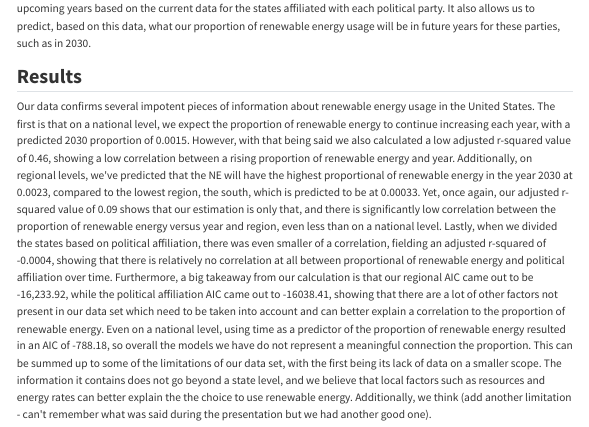
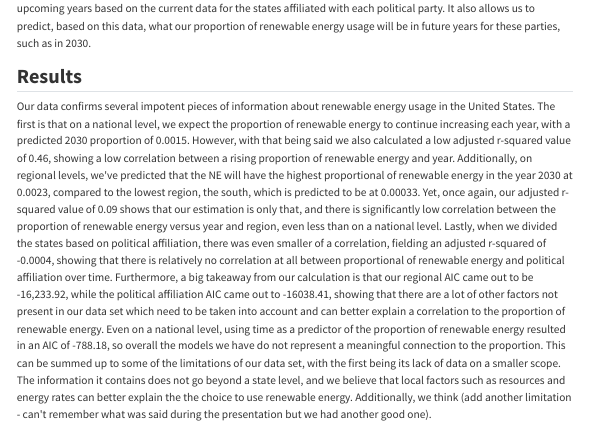
Before and after one commit to sta199-s23-2/project-banana-boat, a Quarto document (report.qmd): the page in a window 1100 px wide, from 8420 px down. Rendered offline with R 4.5, knitr and Pandoc in place of Quarto, with nearby package versions; some code elsewhere in the file could not run offline; menus at the side of the page are left out; common packages that the code uses without loading them are loaded.

Commit message:
small fix

```diff
--- a/report.qmd
+++ b/report.qmd
@@ -548,4 +548,4 @@ Similar to the previous models, this model allows us to predict how the use of r
 
 ## **Results**
 
-Our data confirms several impotent pieces of information about renewable energy usage in the United States. The first is that on a national level, we expect the proportion of renewable energy to continue increasing each year, with a predicted 2030 proportion of 0.0015. However, with that being said we also calculated a low adjusted r-squared value of 0.46, showing a low correlation between a rising proportion of renewable energy and year. Additionally, on regional levels, we\'ve predicted that the NE will have the highest proportional of renewable energy in the year 2030 at 0.0023, compared to the lowest region, the south, which is predicted to be at 0.00033. Yet, once again, our adjusted r-squared value of 0.09 shows that our estimation is only that, and there is significantly low correlation between the proportion of renewable energy versus year and region, even less than on a national level. Lastly, when we divided the states based on political affiliation, there was even smaller of a correlation, fielding an adjusted r-squared of -0.0004, showing that there is relatively no correlation at all between proportional of renewable energy and political affiliation over time. Furthermore, a big takeaway from our calculation is that our regional AIC came out to be -16,233.92, while the political affiliation AIC came out to -16038.41, showing that there are a lot of other factors not present in our data set which need to be taken into account and can better explain a correlation to the proportion of renewable energy. Even on a national level, using time as a predictor of the proportion of renewable energy resulted in an AIC of -788.18, so overall the models we have do not represent a meaningful connection the proportion. This can be summed up to some of the limitations of our data set, with the first being its lack of data on a smaller scope. The information it contains does not go beyond a state level, and we believe that local factors such as resources and energy rates can better explain the the choice to use renewable energy. Additionally, we think (add another limitation - can\'t remember what was said during the presentation but we had another good one).
+Our data confirms several impotent pieces of information about renewable energy usage in the United States. The first is that on a national level, we expect the proportion of renewable energy to continue increasing each year, with a predicted 2030 proportion of 0.0015. However, with that being said we also calculated a low adjusted r-squared value of 0.46, showing a low correlation between a rising proportion of renewable energy and year. Additionally, on regional levels, we\'ve predicted that the NE will have the highest proportional of renewable energy in the year 2030 at 0.0023, compared to the lowest region, the south, which is predicted to be at 0.00033. Yet, once again, our adjusted r-squared value of 0.09 shows that our estimation is only that, and there is significantly low correlation between the proportion of renewable energy versus year and region, even less than on a national level. Lastly, when we divided the states based on political affiliation, there was even smaller of a correlation, fielding an adjusted r-squared of -0.0004, showing that there is relatively no correlation at all between proportional of renewable energy and political affiliation over time. Furthermore, a big takeaway from our calculation is that our regional AIC came out to be -16,233.92, while the political affiliation AIC came out to -16038.41, showing that there are a lot of other factors not present in our data set which need to be taken into account and can better explain a correlation to the proportion of renewable energy. Even on a national level, using time as a predictor of the proportion of renewable energy resulted in an AIC of -788.18, so overall the models we have do not represent a meaningful connection to the proportion. This can be summed up to some of the limitations of our data set, with the first being its lack of data on a smaller scope. The information it contains does not go beyond a state level, and we believe that local factors such as resources and energy rates can better explain the the choice to use renewable energy. Additionally, we think (add another limitation - can\'t remember what was said during the presentation but we had another good one).
```
